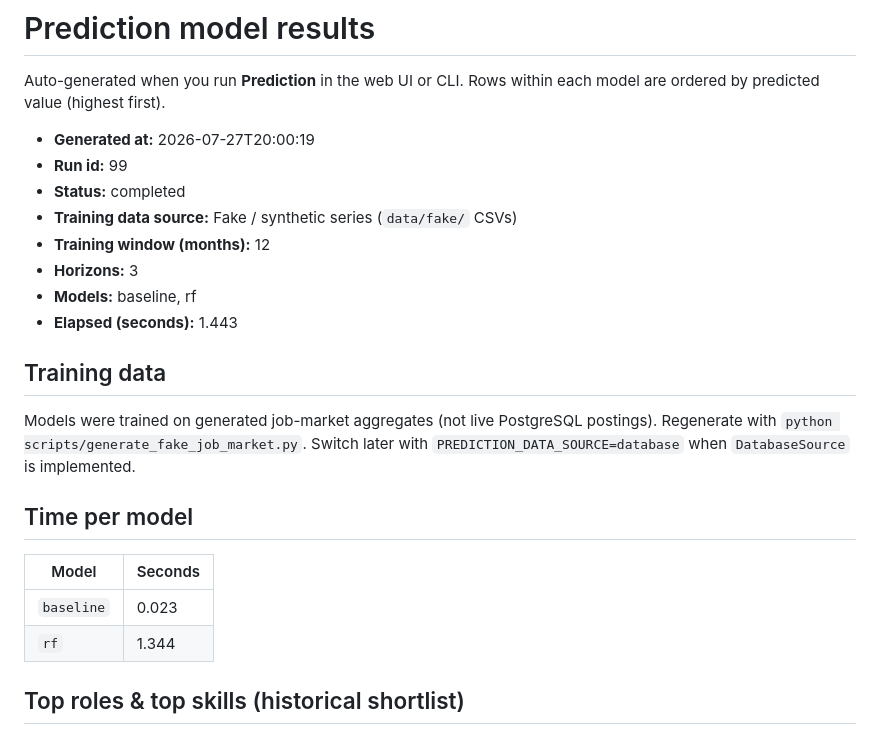
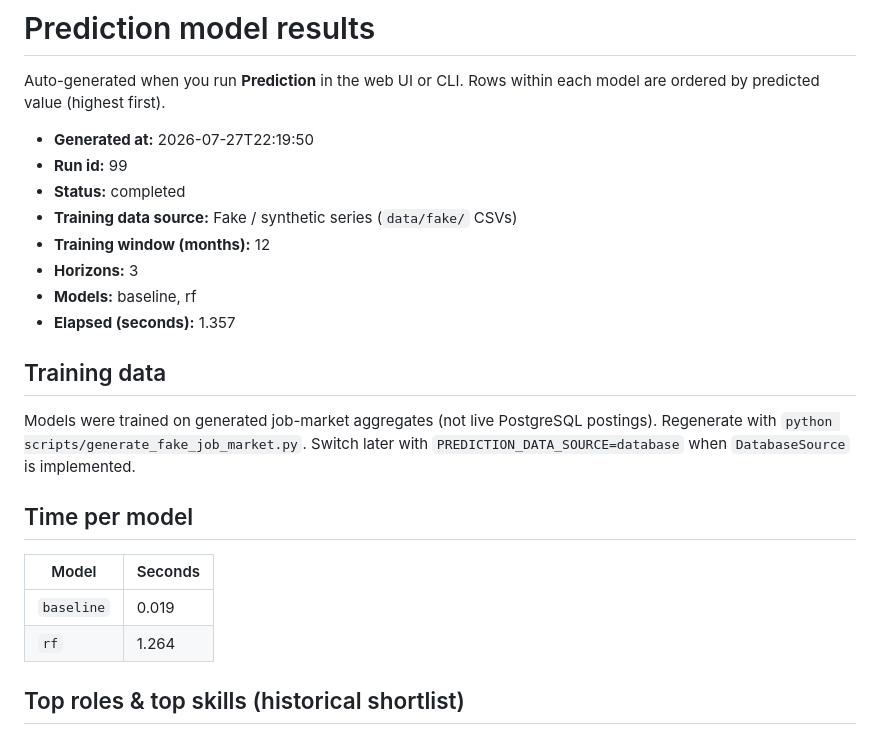
Before and after one commit to kvalge/data-jobs-forecasting-ai-app, a Markdown page: docs/prediction/model_results.md, the part around the change. GitHub-like rendering.

```diff
--- a/docs/prediction/model_results.md
+++ b/docs/prediction/model_results.md
@@ -2,14 +2,14 @@
 
 Auto-generated when you run **Prediction** in the web UI or CLI. Rows within each model are ordered by predicted value (highest first).
 
-- **Generated at:** 2026-07-27T20:00:19
+- **Generated at:** 2026-07-27T22:19:50
 - **Run id:** 99
 - **Status:** completed
 - **Training data source:** Fake / synthetic series (`data/fake/` CSVs)
 - **Training window (months):** 12
 - **Horizons:** 3
 - **Models:** baseline, rf
-- **Elapsed (seconds):** 1.443
+- **Elapsed (seconds):** 1.357
 
 ## Training data
 
@@ -19,8 +19,8 @@ Models were trained on generated job-market aggregates (not live PostgreSQL post
 
 | Model | Seconds |
 |-------|---------|
-| `baseline` | 0.023 |
-| `rf` | 1.344 |
+| `baseline` | 0.019 |
+| `rf` | 1.264 |
 
 ## Top roles & top skills (historical shortlist)
 
```
Also changed, not shown: .cursor/PLAN_2026-07-27_harden-security-llm-gaps.md (+2 -1 lines), README.md (+2 -0 lines), docs/analysis/salary_summary.png, 4 other files.
